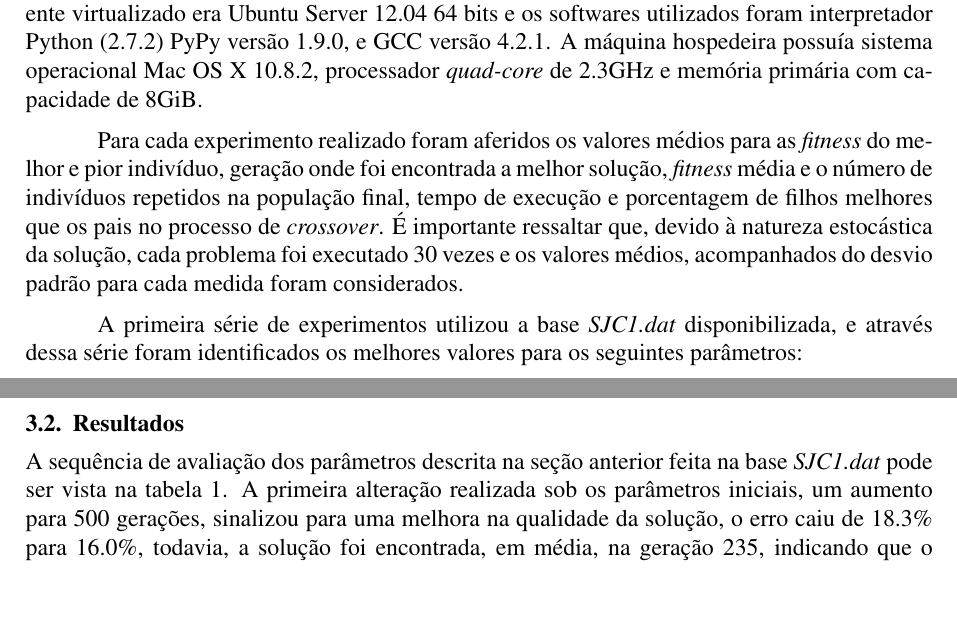
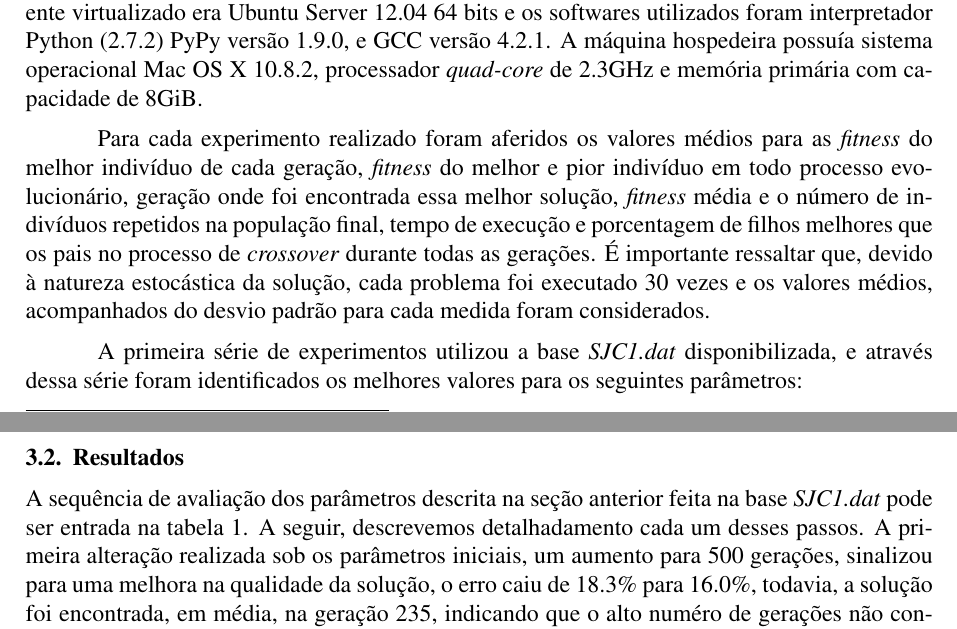
Before and after one commit to arturhoo/p-medians-evolutionary-algorithm, a LaTeX document (doc/tp1.tex): two parts of pages 3 and 4 of 9, joined at a grey line, cut so that both start at the same text, the shorter picture padded with empty space. Compiled offline with pdfLaTeX; the source files are stored in an older character set and shown here as Unicode.

Commit message:
final touches to the docs

```diff
--- a/doc/tp1.tex
+++ b/doc/tp1.tex
@@ -124,7 +124,7 @@ Tendo sido apresentado o modelo, o algoritmo evolucionário foi implementado uti
 
 Com o intuito de se obter testes mais consistentes, os experimentos foram executados em ambiente virtualizado, com capacidade de processamento e memória primário reduzidas, 30\% da capacidade da máquina hospedeira e 512MiB, respectivamente. O sistema operacional do ambiente virtualizado era Ubuntu Server 12.04 64 bits e os softwares utilizados foram interpretador Python (2.7.2) PyPy versão 1.9.0, e GCC versão 4.2.1. A máquina hospedeira possuía sistema operacional Mac OS X 10.8.2, processador \textit{quad-core} de 2.3GHz e memória primária com capacidade de 8GiB.
 
-Para cada experimento realizado foram aferidos os valores médios para as \textit{fitness} do melhor e pior indivíduo, geração onde foi encontrada a melhor solução, \textit{fitness} média e o número de indivíduos repetidos na população final, tempo de execução e porcentagem de filhos melhores que os pais no processo de \textit{crossover}. É importante ressaltar que, devido à natureza estocástica da solução, cada problema foi executado 30 vezes e os valores médios, acompanhados do desvio padrão para cada medida foram considerados.
+Para cada experimento realizado foram aferidos os valores médios para as \textit{fitness} do melhor indivíduo de cada geração, \textit{fitness} do melhor e pior indivíduo em todo processo evolucionário, geração onde foi encontrada essa melhor solução, \textit{fitness} média e o número de indivíduos repetidos na população final, tempo de execução e porcentagem de filhos melhores que os pais no processo de \textit{crossover} durante todas as gerações. É importante ressaltar que, devido à natureza estocástica da solução, cada problema foi executado 30 vezes e os valores médios, acompanhados do desvio padrão para cada medida foram considerados.
 
 A primeira série de experimentos utilizou a base \textit{SJC1.dat} disponibilizada, e através dessa série foram identificados os melhores valores para os seguintes parâmetros:
 
@@ -153,7 +153,7 @@ Tendo sido idenficados os melhores parâmetros para a instância base, estes for
 
 \subsection{Resultados}
 
-A sequência de avaliação dos parâmetros descrita na seção anterior feita na base \textit{SJC1.dat} pode ser vista na tabela \ref{tabela1}. A primeira alteração realizada sob os parâmetros iniciais, um aumento para 500 gerações, sinalizou para uma melhora na qualidade da solução, o erro caiu de 18.3\% para 16.0\%, todavia, a solução foi encontrada, em média, na geração 235, indicando que o alto numéro de gerações não contribuiu plenamente para a qualidade da solução. Como consequência do prematuro encontro da melhor solução, a configuração apresentou uma das menores \textit{fitness} médias. Outro detalhe interessante dessa configuração é a baixa porcentagem de filhos melhores que os pais na operação de \textit{crossover}. Uma visão para gerações até 4950, número de vértices no grafo dessa instância, pode ser visto na figura \ref{fig_gener}.
+A sequência de avaliação dos parâmetros descrita na seção anterior feita na base \textit{SJC1.dat} pode ser entrada na tabela \ref{tabela1}. A seguir, descrevemos detalhadamento cada um desses passos. A primeira alteração realizada sob os parâmetros iniciais, um aumento para 500 gerações, sinalizou para uma melhora na qualidade da solução, o erro caiu de 18.3\% para 16.0\%, todavia, a solução foi encontrada, em média, na geração 235, indicando que o alto numéro de gerações não contribuiu plenamente para a qualidade da solução. Como consequência do prematuro encontro da melhor solução, a configuração apresentou uma das menores \textit{fitness} médias. Outro detalhe interessante dessa configuração é a baixa porcentagem de filhos melhores que os pais na operação de \textit{crossover}. Uma visão para gerações até 4950, número de vértices no grafo dessa instância, pode ser visto na figura \ref{fig_gener}.
 
 \begin{figure}[h!]
     \centering
```
